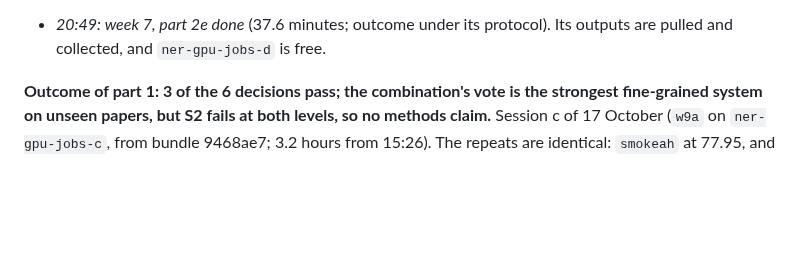
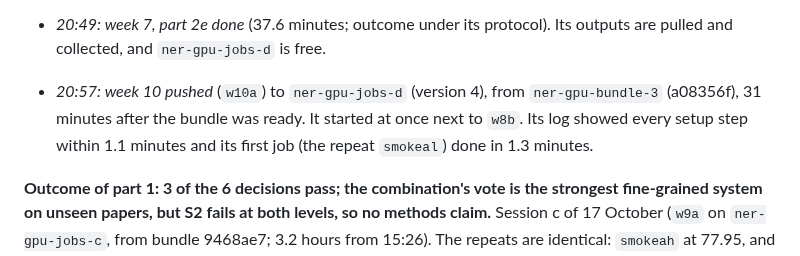
Before and after one commit to hatemadi15/AI_Research_Ontologies_GNN_GRL, a Markdown page: docs/ROADMAP.md, the part around the change. GitHub-like rendering; blank space fills up the shorter version.

Commit message:
ROADMAP: week 10 (w10a) runs on ner-gpu-jobs-d from ner-gpu-bundle-3
Claude-Session: https://claude.ai/code/session_01NhwVijeuqb7N5gXQR4kxKu

```diff
--- a/docs/ROADMAP.md
+++ b/docs/ROADMAP.md
@@ -2827,6 +2827,10 @@ this on the GPU. Nothing else in the design changes.
   long wait in the queue is not a hang.
 - *20:49: week 7, part 2e done* (37.6 minutes; outcome under its protocol).
   Its outputs are pulled and collected, and `ner-gpu-jobs-d` is free.
+- *20:57: week 10 pushed* (`w10a`) to `ner-gpu-jobs-d` (version 4), from
+  `ner-gpu-bundle-3` (a08356f), 31 minutes after the bundle was ready. It
+  started at once next to `w8b`. Its log showed every setup step within 1.1
+  minutes and its first job (the repeat `smokeal`) done in 1.3 minutes.
 
 **Outcome of part 1: 3 of the 6 decisions pass; the combination's vote is
 the strongest fine-grained system on unseen papers, but S2 fails at both
```
